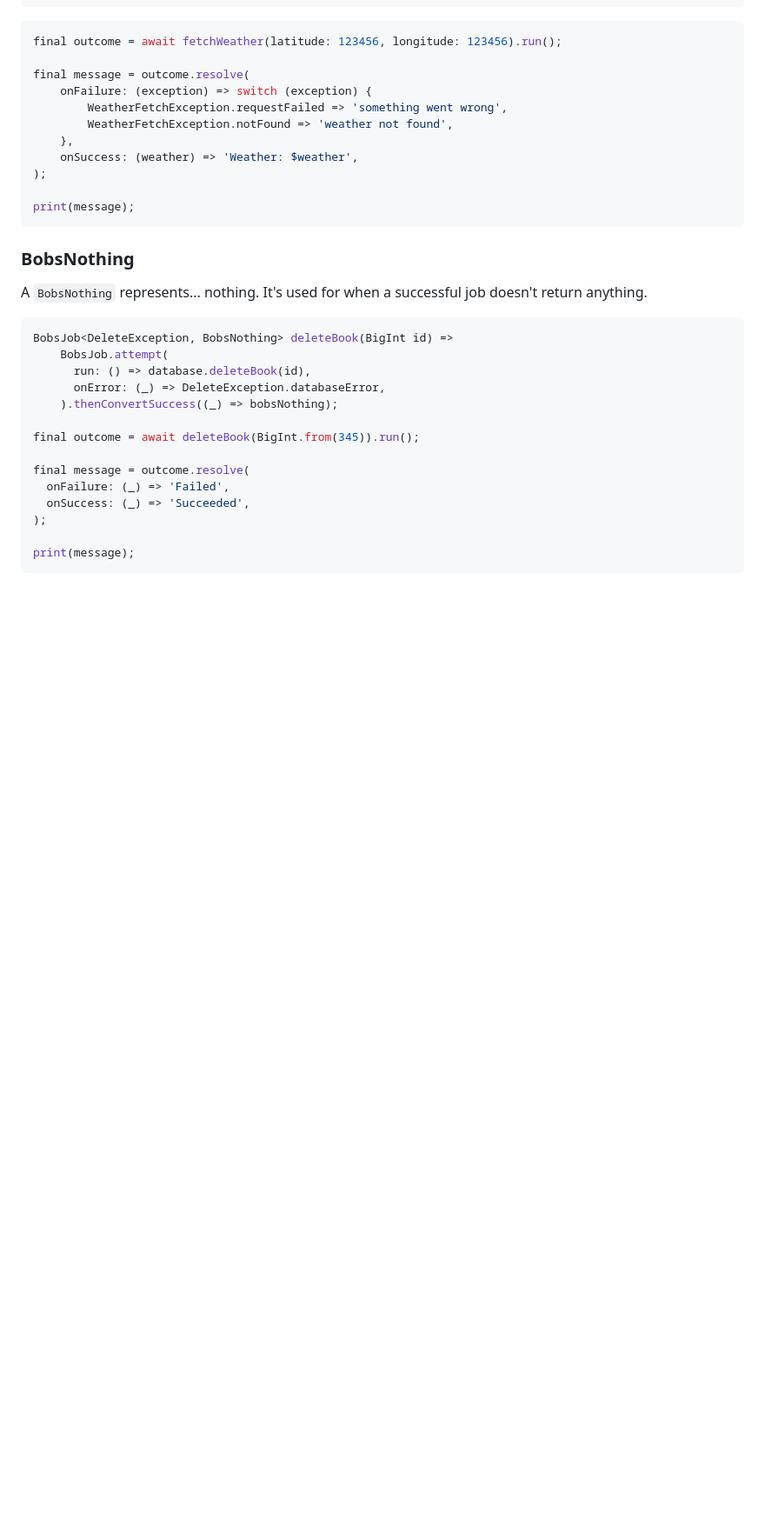
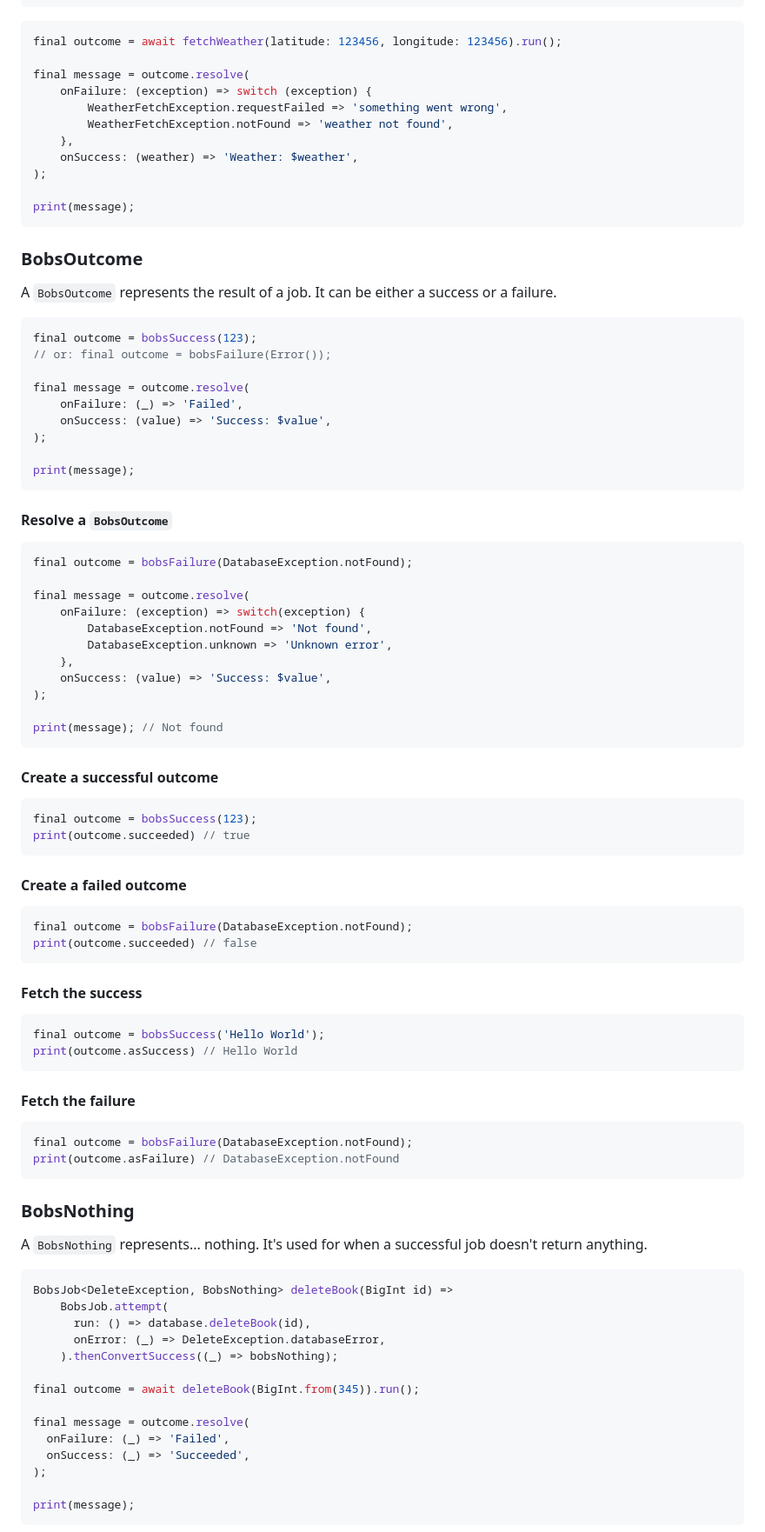
Before and after one commit to JakesMD/dart-bobs-jobs, a Markdown page: README.md, the part around one of its changes. Shown at 87% size. GitHub-like rendering; blank space fills up the shorter version.

Commit message:
📝 Add BobsOutcome, BigBob and BobsStream docs

````diff
--- a/README.md
+++ b/README.md
@@ -116,6 +116,62 @@ final message = outcome.resolve(
 print(message);
 ```
 
+
+### BobsOutcome
+A `BobsOutcome` represents the result of a job. It can be either a success or a failure.
+
+``` dart
+final outcome = bobsSuccess(123);
+// or: final outcome = bobsFailure(Error());
+
+final message = outcome.resolve(
+    onFailure: (_) => 'Failed',
+    onSuccess: (value) => 'Success: $value',
+);
+
+print(message);
+```
+
+#### Resolve a `BobsOutcome`
+``` dart
+final outcome = bobsFailure(DatabaseException.notFound);
+
+final message = outcome.resolve(
+    onFailure: (exception) => switch(exception) {
+        DatabaseException.notFound => 'Not found',
+        DatabaseException.unknown => 'Unknown error',
+    },
+    onSuccess: (value) => 'Success: $value',
+);
+
+print(message); // Not found
+```
+
+#### Create a successful outcome
+``` dart
+final outcome = bobsSuccess(123);
+print(outcome.succeeded) // true
+```
+
+#### Create a failed outcome
+``` dart
+final outcome = bobsFailure(DatabaseException.notFound);
+print(outcome.succeeded) // false
+```
+
+#### Fetch the success
+``` dart
+final outcome = bobsSuccess('Hello World');
+print(outcome.asSuccess) // Hello World
+```
+
+#### Fetch the failure
+``` dart
+final outcome = bobsFailure(DatabaseException.notFound);
+print(outcome.asFailure) // DatabaseException.notFound
+```
+
+
 ### BobsNothing
 A `BobsNothing` represents... nothing. It's used for when a successful job doesn't return anything.
 
````
Also changed, not shown: other parts of README.md (+13 -1 lines).
